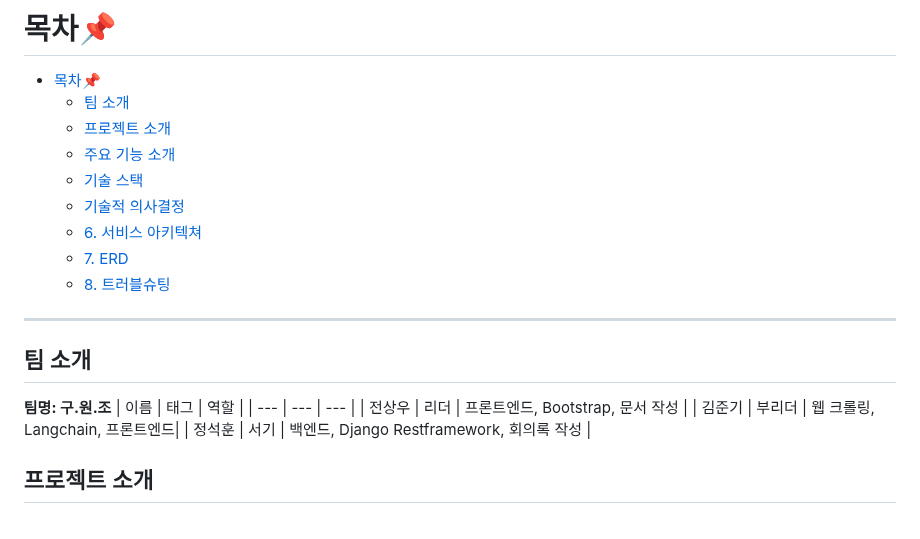
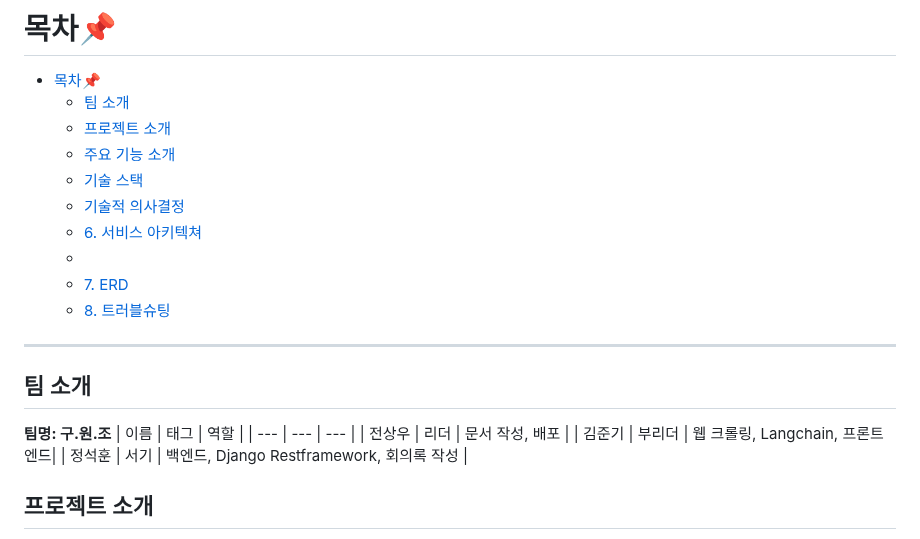
Before and after one commit to SW0729/9WJ, a Markdown page: README.md, the part around the change. Drawn GitHub-style.

```diff
--- a/README.md
+++ b/README.md
@@ -6,6 +6,7 @@
   - [기술 스택](#기술-스택)
   - [기술적 의사결정](#기술적-의사결정)
   - [6. 서비스 아키텍쳐](#6-서비스-아키텍쳐)
+  - [](#)
   - [7. ERD](#7-erd)
   - [8. 트러블슈팅](#8-트러블슈팅)
 
@@ -14,7 +15,7 @@
 **팀명: 구.원.조**
 | 이름 | 태그 | 역할 |
 | --- | --- | --- |
-| 전상우 | 리더 | 프론트엔드, Bootstrap, 문서 작성 |
+| 전상우 | 리더 | 문서 작성, 배포 |
 | 김준기 | 부리더 | 웹 크롤링, Langchain, 프론트엔드|
 | 정석훈 | 서기 | 백엔드, Django Restframework, 회의록 작성 |
 
```
